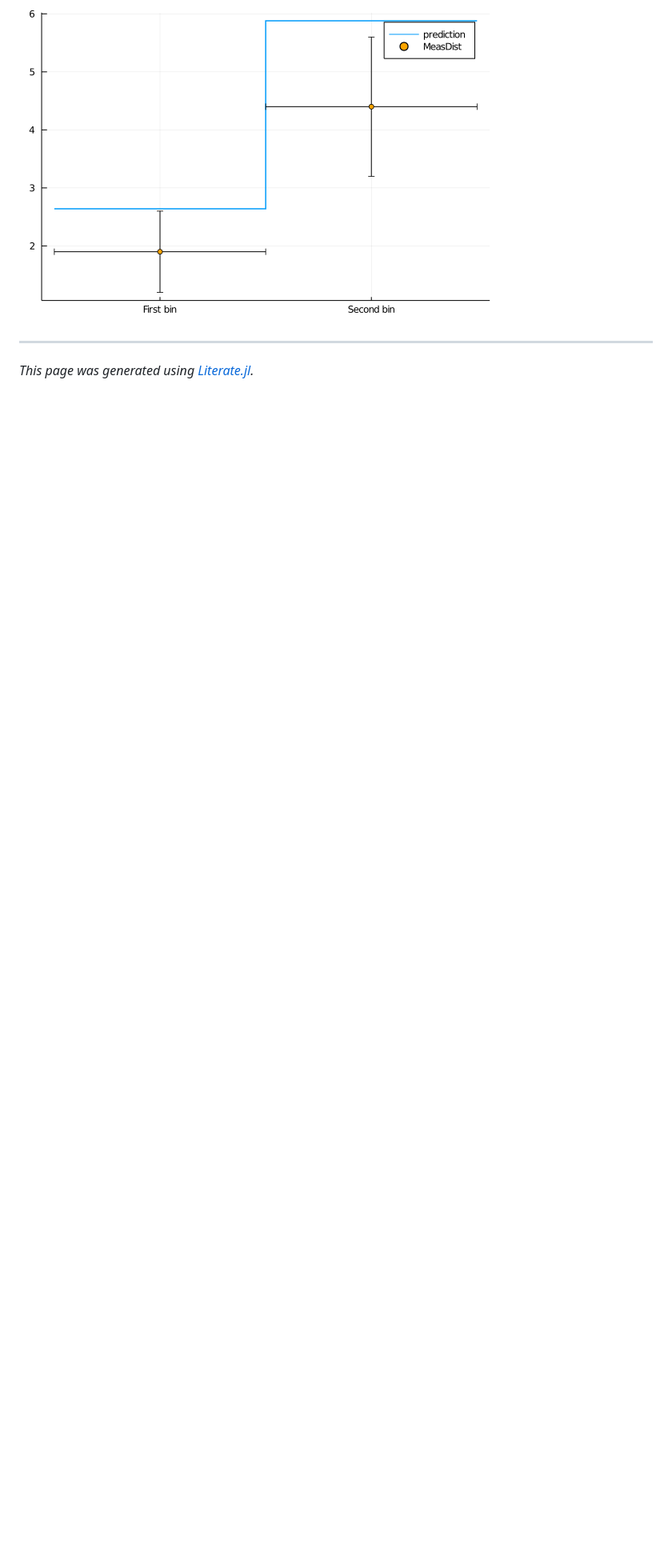
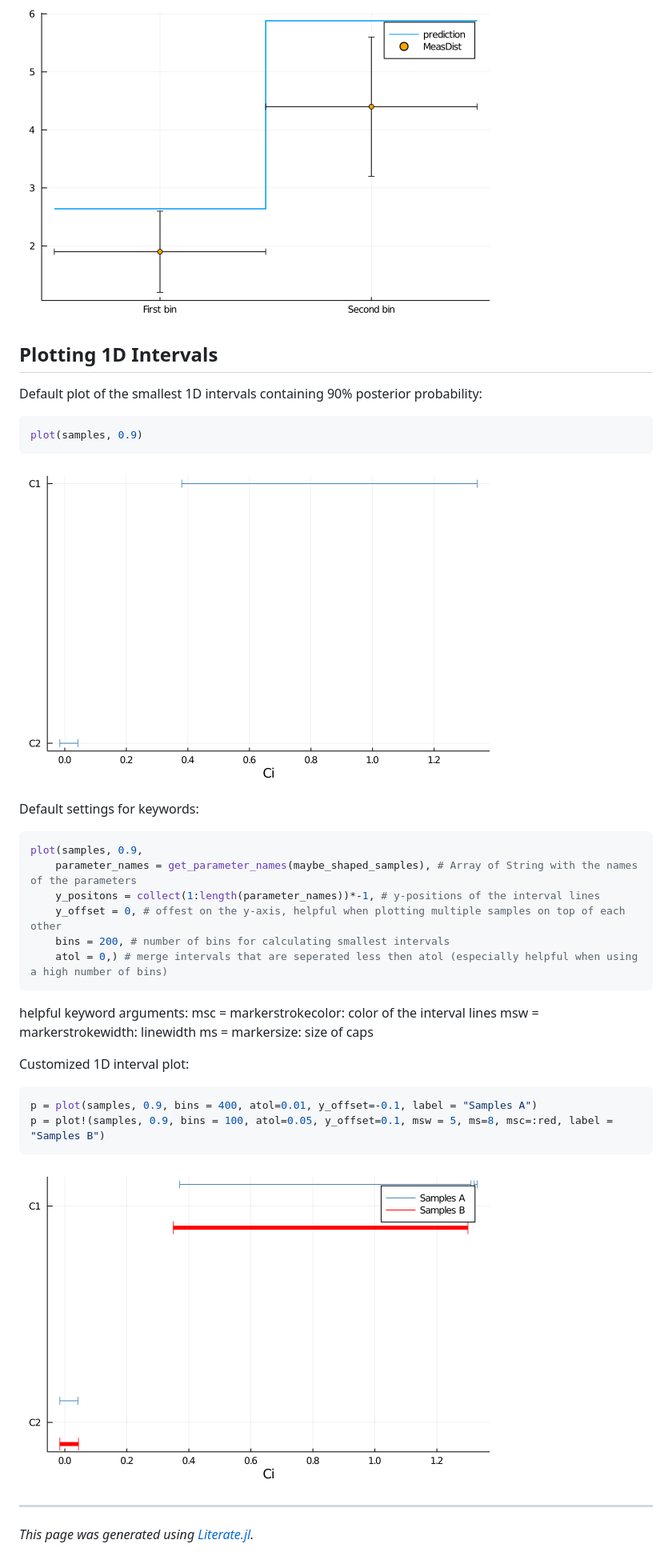
Before and after one commit to tudo-physik-e4/EFTfitter.jl, a Markdown page: docs/src/plotting.md, the part around the change printed below. Shown: that part at 80% size. GitHub-like rendering; pictures changed too: docs/src/plots/interval_plot_1.png (added), docs/src/plots/interval_plot_2.png (added); blank space fills up the shorter version.

Commit message:
add 1d interval plot recipe

````diff
--- a/docs/src/plotting.md
+++ b/docs/src/plotting.md
@@ -145,6 +149,40 @@ plot!(get_measurement_distributions(model), :MeasDist, st=:scatter, uncertaintie
 
 ![example plot](plots/measdist_plot_3.png)
 
+## Plotting 1D Intervals
+Default plot of the smallest 1D intervals containing 90% posterior probability:
+
+```julia
+plot(samples, 0.9)
+```
+
+![example plot](plots/interval_plot_1.png)
+
+Default settings for keywords:
+
+```julia
+plot(samples, 0.9,
+    parameter_names = get_parameter_names(maybe_shaped_samples), # Array of String with the names of the parameters
+    y_positons = collect(1:length(parameter_names))*-1, # y-positions of the interval lines
+    y_offset = 0, # offest on the y-axis, helpful when plotting multiple samples on top of each other
+    bins = 200, # number of bins for calculating smallest intervals
+    atol = 0,) # merge intervals that are seperated less then atol (especially helpful when using a high number of bins)
+```
+
+helpful keyword arguments:
+ msc = markerstrokecolor: color of the interval lines
+ msw = markerstrokewidth: linewidth
+ ms = markersize: size of caps
+
+Customized 1D interval plot:
+
+```julia
+p = plot(samples, 0.9, bins = 400, atol=0.01, y_offset=-0.1, label = "Samples A")
+p = plot!(samples, 0.9, bins = 100, atol=0.05, y_offset=0.1, msw = 5, ms=8, msc=:red, label = "Samples B")
+```
+
+![example plot](plots/interval_plot_2.png)
+
 ---
 
 *This page was generated using [Literate.jl](https://github.com/fredrikekre/Literate.jl).*
````
Also changed, not shown: other parts of docs/src/plotting.md (+4 -0 lines), 12 other files.
